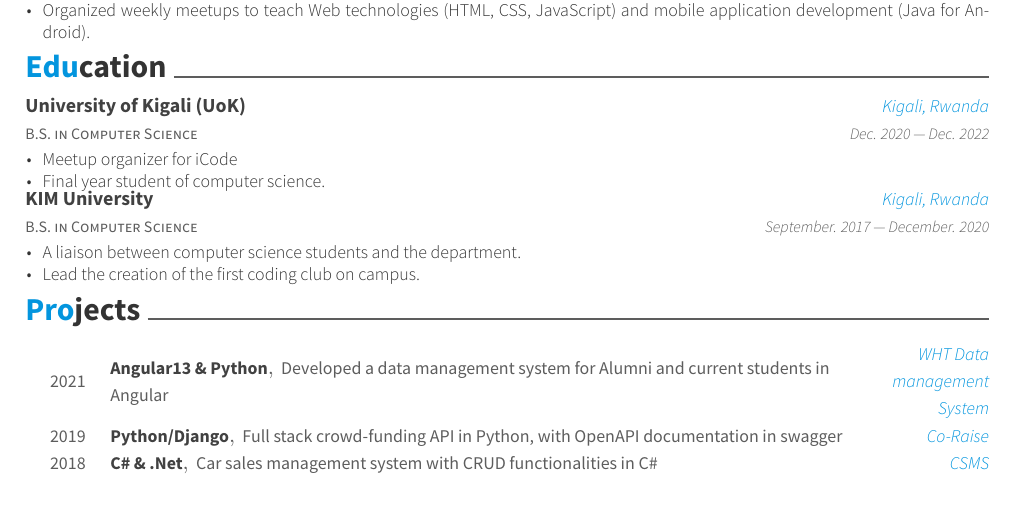
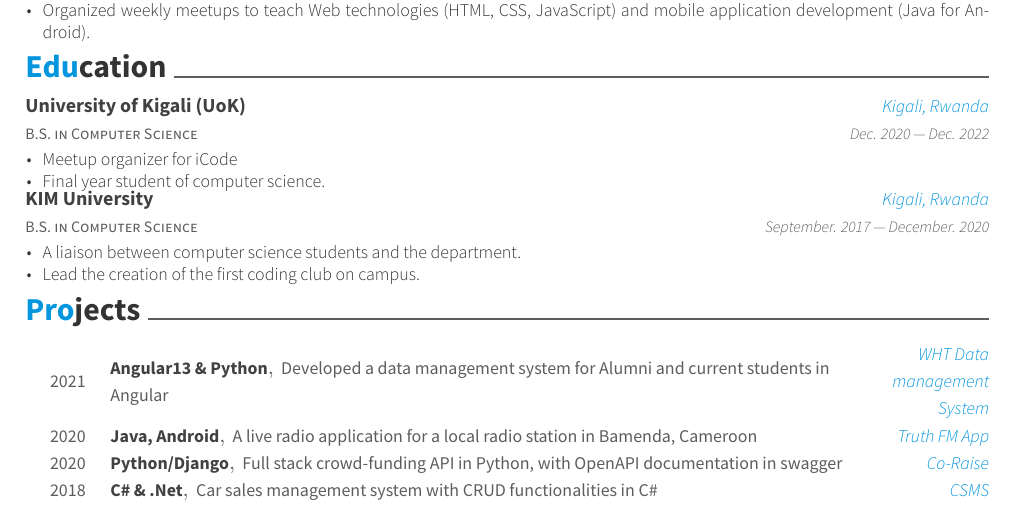
Before and after one commit to ngeyen/cv-latex, a LaTeX CV (resume.tex, which reads resume/honors.tex): part of page 2 of 2, cut so that both start at the same text. Compiled offline with XeLaTeX.

Commit message:
added java project to honors

```diff
--- a/resume/honors.tex
+++ b/resume/honors.tex
@@ -5,11 +5,16 @@
     {Developed a data management system for Alumni and current students in Angular}
     {WHT Data management System}
     {2021}
+    \cvhonor
+    {Java, Android}
+    {A live radio application for a local radio station in Bamenda, Cameroon}
+    {Truth FM App}
+    {2020}
   \cvhonor
     {Python/Django}
     {Full stack crowd-funding API in Python, with OpenAPI documentation in swagger}
     {Co-Raise}
-    {2019}
+    {2020}
   \cvhonor
     {C\# \& .Net}
     {Car sales management system with CRUD functionalities in C\#}
```
